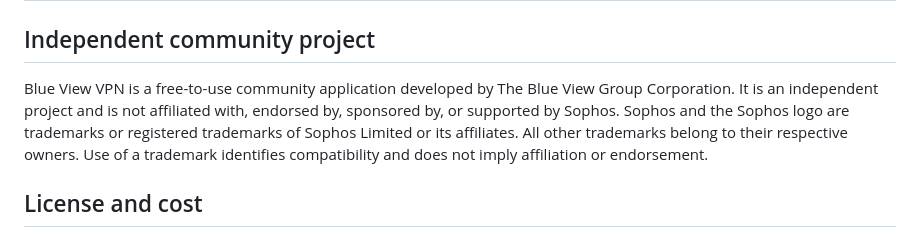
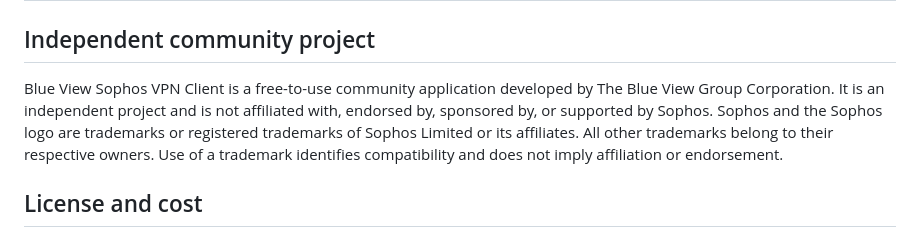
Before and after one commit to Blue-View-Inc/blue-view-sophos-vpn-client, a Markdown page: LEGAL.md, the part around the change. Rendered like a GitHub page.

```diff
--- a/LEGAL.md
+++ b/LEGAL.md
@@ -2,7 +2,7 @@
 
 ## Independent community project
 
-Blue View VPN is a free-to-use community application developed by The Blue View Group Corporation. It is an independent project and is not affiliated with, endorsed by, sponsored by, or supported by Sophos. Sophos and the Sophos logo are trademarks or registered trademarks of Sophos Limited or its affiliates. All other trademarks belong to their respective owners. Use of a trademark identifies compatibility and does not imply affiliation or endorsement.
+Blue View Sophos VPN Client is a free-to-use community application developed by The Blue View Group Corporation. It is an independent project and is not affiliated with, endorsed by, sponsored by, or supported by Sophos. Sophos and the Sophos logo are trademarks or registered trademarks of Sophos Limited or its affiliates. All other trademarks belong to their respective owners. Use of a trademark identifies compatibility and does not imply affiliation or endorsement.
 
 ## License and cost
 
```
Also changed, not shown: .github/ISSUE_TEMPLATE/bug_report.md (added, +14 -0 lines), .github/pull_request_template.md (added, +8 -0 lines), CODE_OF_CONDUCT.md (added, +5 -0 lines), CONTRIBUTING.md (added, +27 -0 lines), MAINTENANCE.md (added, +11 -0 lines), README.md (+11 -3 lines), SECURITY.md (added, +13 -0 lines), docs/screenshot.png (added), 9 other files.
